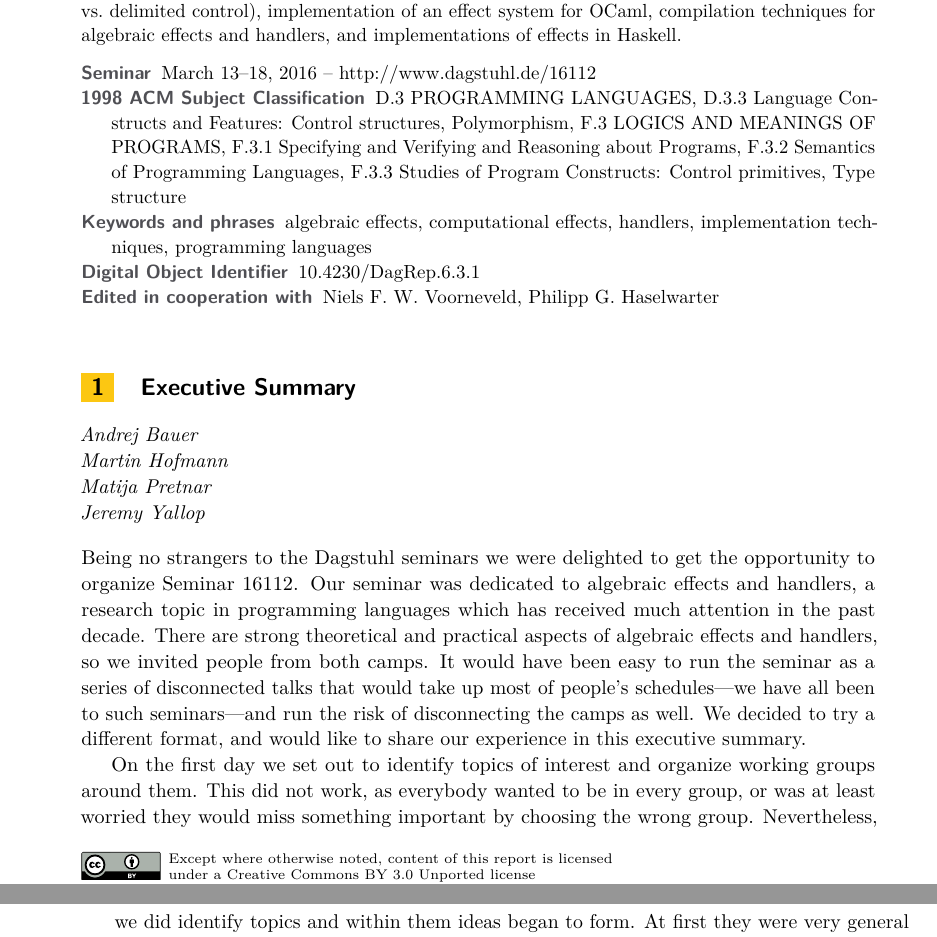
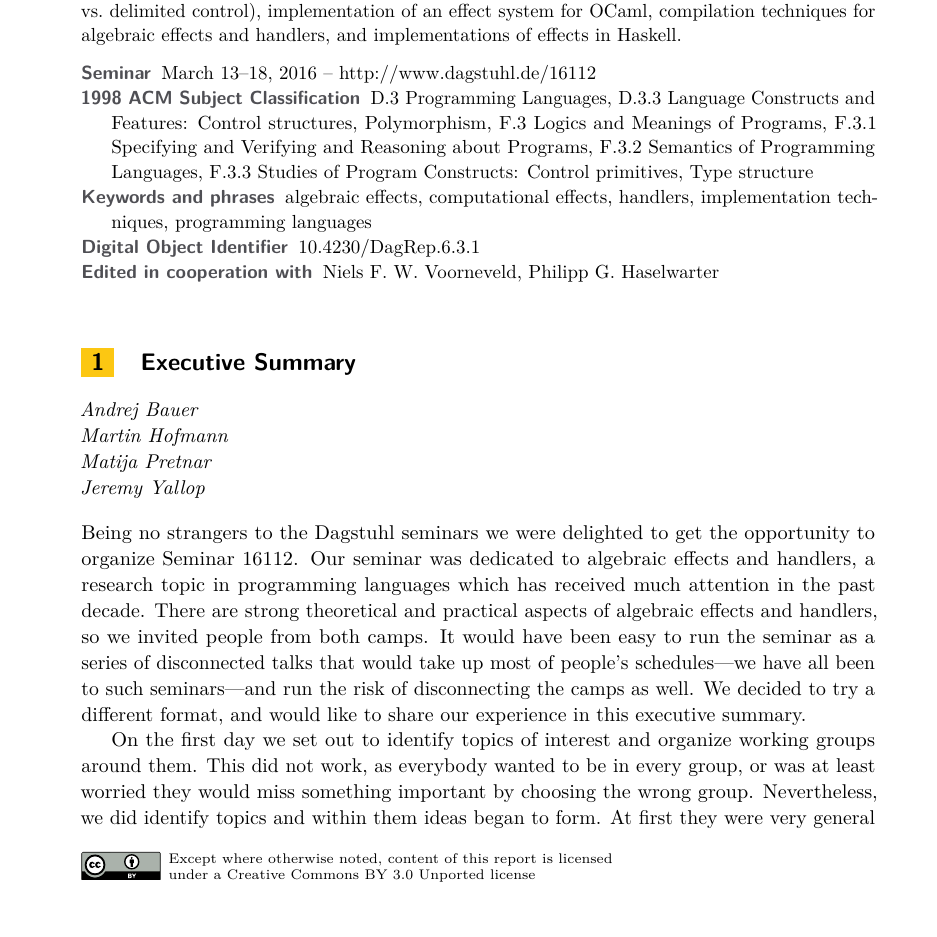
Before and after one commit to effect-handlers/16112-report, a LaTeX document (dagrep_v006_i003_pXXX_s16112.tex): two parts of pages 1 and 2 of 16 before the commit and part of page 1 of 16 after it, the two joined at a grey line, cut so that both start at the same text, the shorter picture padded with empty space. Compiled offline with pdfLaTeX.

Commit message:
De-capitalise subject classification

```diff
--- a/dagrep_v006_i003_pXXX_s16112.tex
+++ b/dagrep_v006_i003_pXXX_s16112.tex
@@ -30,7 +30,7 @@
 
 \seminarnumber{16112}
 \semdata{March 13--18, 2016 -- \href{http://www.dagstuhl.de/16112}{http://www.dagstuhl.de/16112}}
-\subjclass{D.3 PROGRAMMING LANGUAGES, D.3.3 Language Constructs and Features: Control structures, Polymorphism, F.3 LOGICS AND MEANINGS OF PROGRAMS, F.3.1 Specifying and Verifying and Reasoning about Programs, F.3.2 Semantics of Programming Languages, F.3.3 Studies of Program Constructs: Control primitives, Type structure}
+\subjclass{D.3 Programming Languages, D.3.3 Language Constructs and Features: Control structures, Polymorphism, F.3 Logics and Meanings of Programs, F.3.1 Specifying and Verifying and Reasoning about Programs, F.3.2 Semantics of Programming Languages, F.3.3 Studies of Program Constructs: Control primitives, Type structure}
 \keywords{algebraic effects, computational effects, handlers, implementation techniques, programming languages}
 \additionaleditors{Niels F. W. Voorneveld, Philipp G. Haselwarter}
 
```
